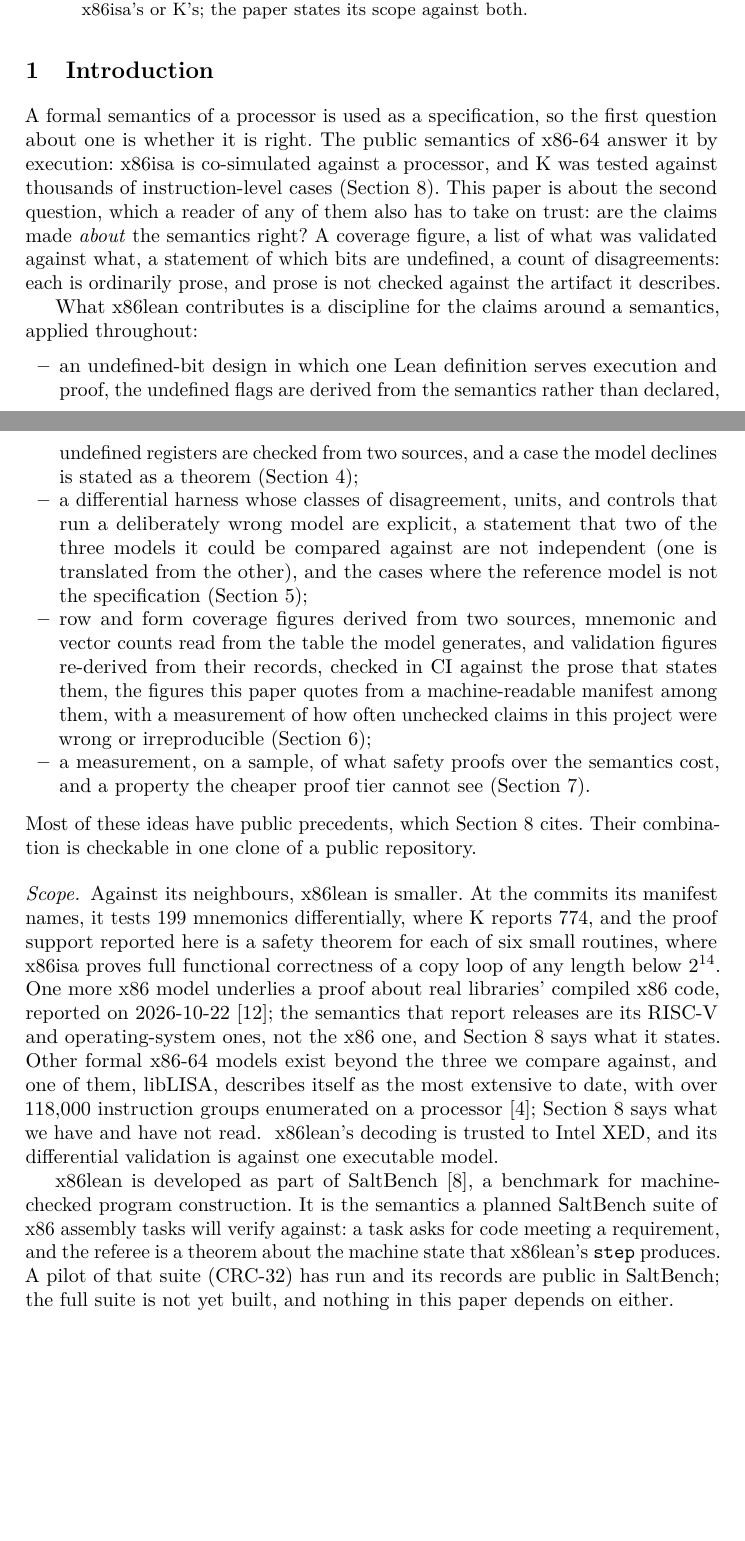
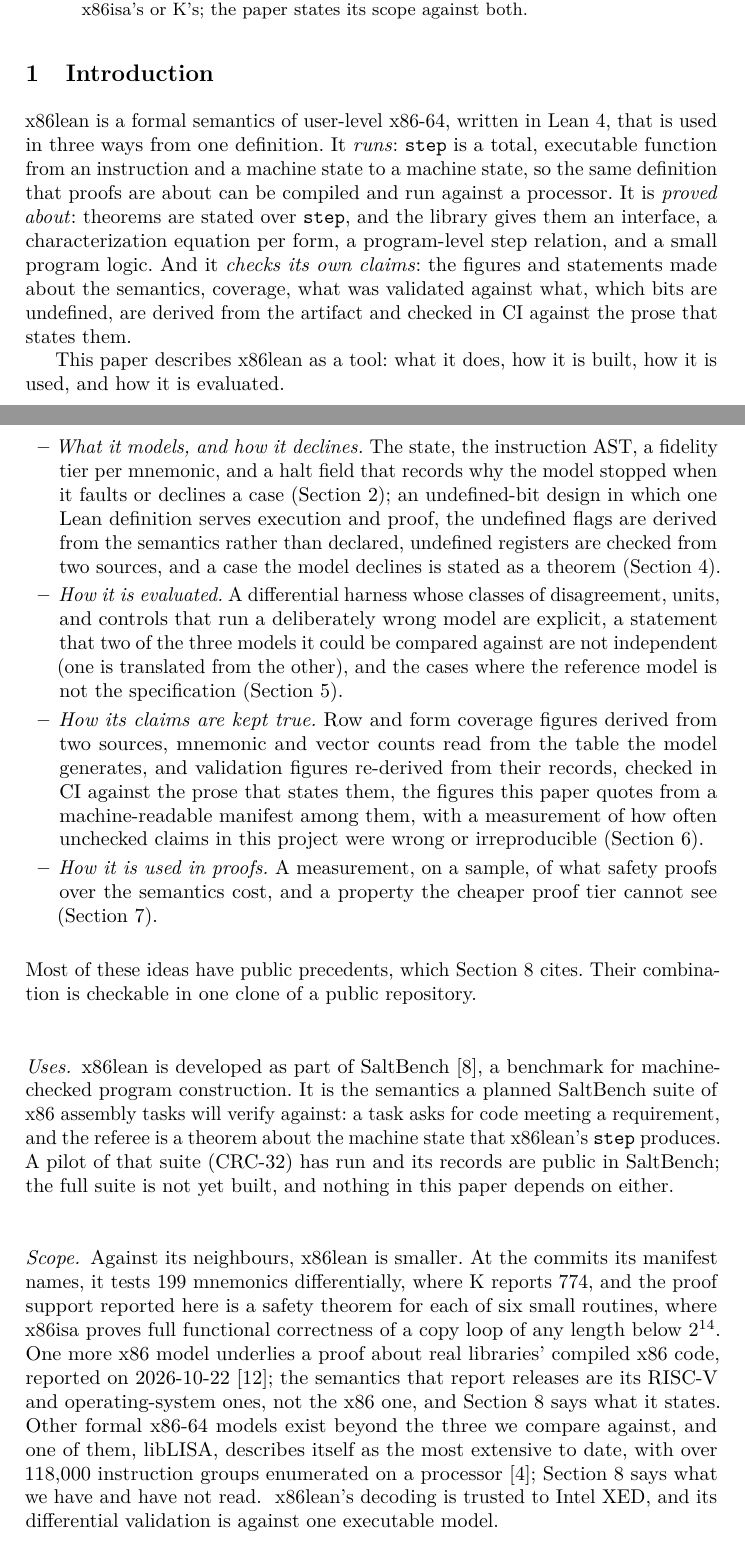
Before and after one commit to jyh/x86lean, a LaTeX paper (paper/x86lean-semantics.tex): two parts of pages 1 and 2 of 21 before the commit and two parts of pages 1 and 2 of 22 after it, joined at a grey line, cut so that both start at the same text, the shorter picture padded with empty space. Compiled offline with pdfLaTeX.

Commit message:
O38 CAV re-frame, act 1 (draft): Sections 1-2 re-cut around x86lean as a tool
The CAV 2027 plan (paper's, 11-11; his "yes, let's aim for CAV") asks a tool paper to be judged on the tool: what it
does, its architecture, how it is used, and how it is evaluated, with the differential validation staying as the
evaluation. This drafts that framing from b5a5310 (the TACAS case-study text, READY), before the re-pin (act 2).

Section 1: opens on the three uses of one definition (it runs, it is proved about, it checks its own claims); the
contribution list is regrouped as what it models and how it declines, how it is evaluated, how its claims are kept
true, and how it is used in proofs, with every sentence and \src carried over; SaltBench becomes a Uses paragraph;
Scope is unchanged. A fifth item, the instruction library a verified compiler lowers to (X86/Effects.lean on
paris/c3-effects), is a COMMENT marked [AT THE PIN]: it enters the text only when it is on master at the pin, with its
non-author read.
Section 2: retitled Architecture (label sec:model kept, so every cross-reference holds), with a Components paragraph
naming the semantics, the coverage table, the harness, the proof interface and the gates, each \src'd to an object
present at b5a5310 (each checked by grep).

The figures are b5a5310's and are re-cited at the re-pin. Gates at this commit: check_claims CLEAN (112),
check_citations, check_corpus_claims, check_listings (7), check_coverage_prose, check_verification_claims,
check_positioning_table: all rc 0. PDF and pages not built here (paper's, by the plan).

Co-Authored-By: Claude Opus 5.5 <noreply@anthropic.com>

```diff
--- a/paper/x86lean-semantics.tex
+++ b/paper/x86lean-semantics.tex
@@ -59,37 +59,57 @@ step\_dshift\_mem\_undefined\_refuses.}
 \section{Introduction}
 \label{sec:intro}
 % Register: docs/TACAS-PRICING.md 4a; docs/TACAS-G1-POSITIONING.md 1 and 3.
+% CAV 2027 TOOL-PAPER RE-FRAME (row 63, act 1; the CAV 2027 plan, paper's brief of 2026-11-11, change 1). DRAFT on paris/o38-cav-reframe from b5a5310. The figures below are b5a5310's and are re-cited at the
+% re-pin (act 2). The instruction-library item names objects that exist on x86lean paris/c3-effects (4f08f91) and
+% enter this text only once they are on master at the pin; until then it is marked [AT THE PIN].
 
-A formal semantics of a processor is used as a specification, so the first question about one is
-whether it is right. The public semantics of x86-64 answer it by execution: x86isa is co-simulated
-against a processor, and K was tested against thousands of instruction-level cases
-(Section~\ref{sec:related}). This paper is about the second question, which a reader of any of them
-also has to take on trust: are the claims made \emph{about} the semantics right? A coverage figure, a
-list of what was validated against what, a statement of which bits are undefined, a count of
-disagreements: each is ordinarily prose, and prose is not checked against the artifact it describes.
+x86lean is a formal semantics of user-level x86-64, written in Lean~4, that is used in three ways from
+one definition. It \emph{runs}: \lean{step} is a total, executable function from an instruction and a
+machine state to a machine state, so the same definition that proofs are about can be compiled and run
+against a processor. It is \emph{proved about}: theorems are stated over \lean{step}, and the library
+gives them an interface, a characterization equation per form, a program-level step relation, and a
+small program logic. And it \emph{checks its own claims}: the figures and statements made about the
+semantics, coverage, what was validated against what, which bits are undefined, are derived from the
+artifact and checked in CI against the prose that states them.
 
-What x86lean contributes is a discipline for the claims around a semantics, applied throughout:
+This paper describes x86lean as a tool: what it does, how it is built, how it is used, and how it is
+evaluated.
 \begin{itemize}
-\item an undefined-bit design in which one Lean definition serves execution and proof, the undefined flags
-  are derived from the semantics rather than declared, undefined registers are checked from two sources,
-  and a case the model declines is stated as a theorem (Section~\ref{sec:undef});
+\item \emph{What it models, and how it declines.} The state, the instruction AST, a fidelity tier per
+  mnemonic, and a halt field that records why the model stopped when it faults or declines a case
+  (Section~\ref{sec:model}); an undefined-bit design in which one Lean definition serves execution and proof, the
+  undefined flags are derived from the semantics rather than declared, undefined registers are checked from two
+  sources, and a case the model declines is stated as a theorem (Section~\ref{sec:undef}).
   \src{X86/Theorems.lean step\_dshift\_mem\_undefined\_refuses}
-\item a differential harness whose classes of disagreement, units, and controls that run a deliberately wrong
-  model are explicit, a statement that two of the three models it could be compared against are not
-  independent (one is translated from the other), and the
-  cases where the reference model is not the specification (Section~\ref{sec:validation});
-\item row and form coverage figures derived from two sources, mnemonic and vector counts read from the table the model generates, and validation figures re-derived from their records,
-  checked in CI against the prose that states them, the figures this paper quotes from a machine-readable
-  manifest among them, with a measurement of how often unchecked claims in this project were wrong or
-  irreproducible (Section~\ref{sec:gated});
-\item a measurement, on a sample, of what safety proofs over the semantics cost, and a property the
-  cheaper proof tier cannot see (Section~\ref{sec:proofs}).
+\item \emph{How it is evaluated.} A differential harness whose classes of disagreement, units, and controls that run
+  a deliberately wrong model are explicit, a statement that two of the three models it could be compared against are
+  not independent (one is translated from the other), and the cases where the reference model is not the
+  specification (Section~\ref{sec:validation}).
+\item \emph{How its claims are kept true.} Row and form coverage figures derived from two sources, mnemonic and vector
+  counts read from the table the model generates, and validation figures re-derived from their records, checked in CI
+  against the prose that states them, the figures this paper quotes from a machine-readable manifest among them, with
+  a measurement of how often unchecked claims in this project were wrong or irreproducible (Section~\ref{sec:gated}).
+\item \emph{How it is used in proofs.} A measurement, on a sample, of what safety proofs over the semantics cost, and a
+  property the cheaper proof tier cannot see (Section~\ref{sec:proofs}).
   \src{X86/Program.lean runP\_safe; Tests/Program.lean countdown\_writes\_no\_memory, fill\_safe, memcpy\_safe,
   scan\_writes\_no\_memory, prologue\_preserves\_caller\_frame, guarded\_writes\_only\_in\_buffer; the property the
   cheaper tier cannot see is not proved: the section Proofs Over the Semantics, ``What the cheaper tier cannot see''}
+% [AT THE PIN] \item \emph{As a compiler's target.} An instruction library a verified compiler lowers to: effect
+%   equations for the forms it emits, a straight-line-block lemma with a conditional exit, call and return under the
+%   hardware's convention, and one iteration of a driver loop as a machine fact, used by a verified compiler for a
+%   small functional language. \src{X86/Effects.lean stepP_of_at, runP_block, runP_block_jcc, call_ret,
+%   driver_iteration} -- cite at the pin, with its non-author read; the compiler's own claims are its repository's.
 \end{itemize}
 Most of these ideas have public precedents, which Section~\ref{sec:related} cites. Their
 combination is checkable in one clone of a public repository.
+
+\paragraph{Uses.}
+x86lean is developed as part of SaltBench~\cite{saltbench}, a benchmark for machine-checked program
+construction. It is the semantics a planned SaltBench suite of x86 assembly tasks will verify against:
+a task asks for code meeting a requirement, and the referee is a theorem about the machine state that
+x86lean's \lean{step} produces. A pilot of that suite (CRC-32) has run and its records are public in
+SaltBench; the full suite is not yet built, and nothing in this paper depends on either.
+\src{README.md, the section "Part of SaltBench"; saltbench harness/systems-x86/RESULT-x86-crc32-*.md (four files, 2026-09-26 and 2026-09-29)}
 
 \paragraph{Scope.}
 Against its neighbours, x86lean is smaller. At the commits its manifest names, it tests 199 mnemonics
@@ -104,9 +124,3 @@ processor~\cite{liblisa}; Section~\ref{sec:related} says what we have and have n
 \src{docs/CLAIMS.tsv[coverage\_mnemonics, k\_mnemonics, proof\_sample\_routines, liblisa\_groups]; docs/TACAS-G1-POSITIONING.md, the scale and proof-support rows and 1d; docs/DECISIONS.md D220}
 x86lean's decoding is trusted to Intel XED, and its differential validation is against one executable model.
 
-x86lean is developed as part of SaltBench~\cite{saltbench}, a benchmark for machine-checked program
-construction. It is the semantics a planned SaltBench suite of x86 assembly tasks will verify against:
-a task asks for code meeting a requirement, and the referee is a theorem about the machine state that
-x86lean's \lean{step} produces. A pilot of that suite (CRC-32) has run and its records are public in
-SaltBench; the full suite is not yet built, and nothing in this paper depends on either.
-\src{README.md, the section "Part of SaltBench"; saltbench harness/systems-x86/RESULT-x86-crc32-*.md (four files, 2026-09-26 and 2026-09-29)}
```
Also changed, not shown: paper/x86lean-semantics.tex (18 more changed lines).
